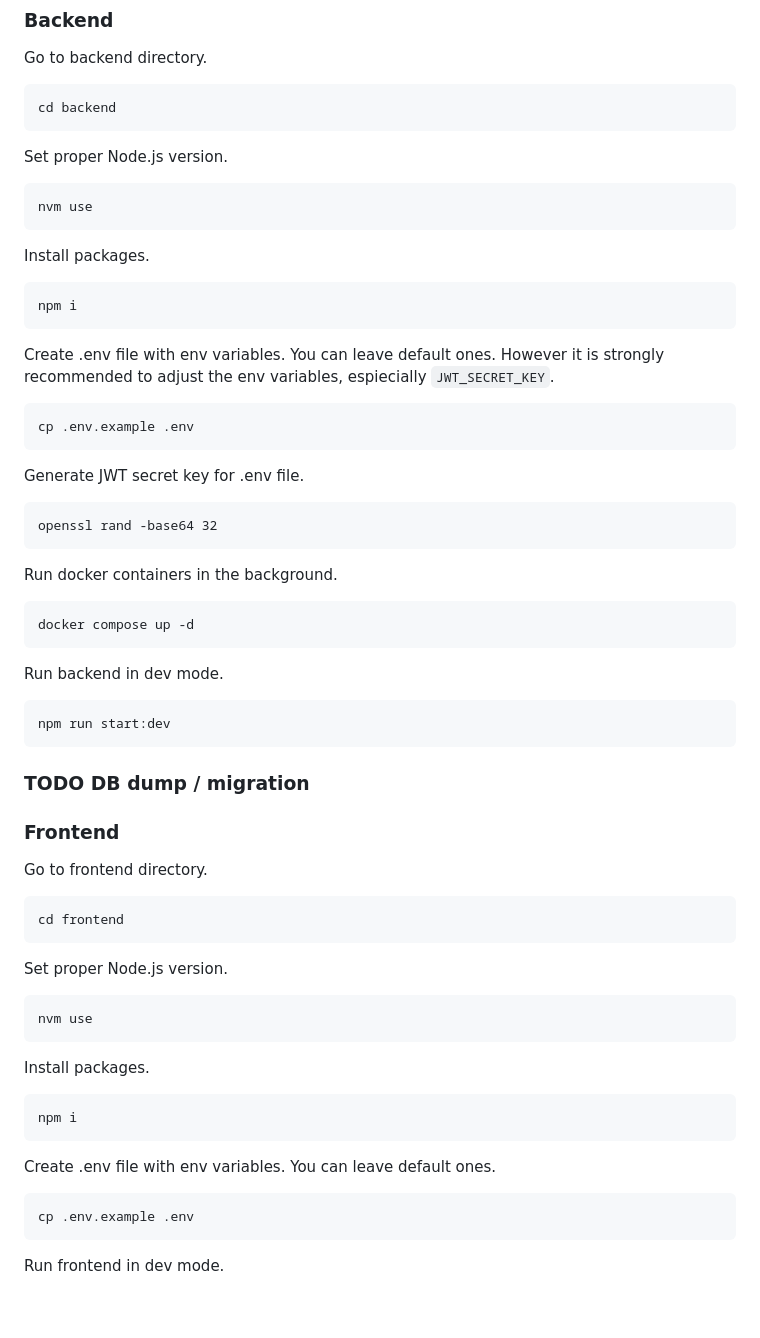
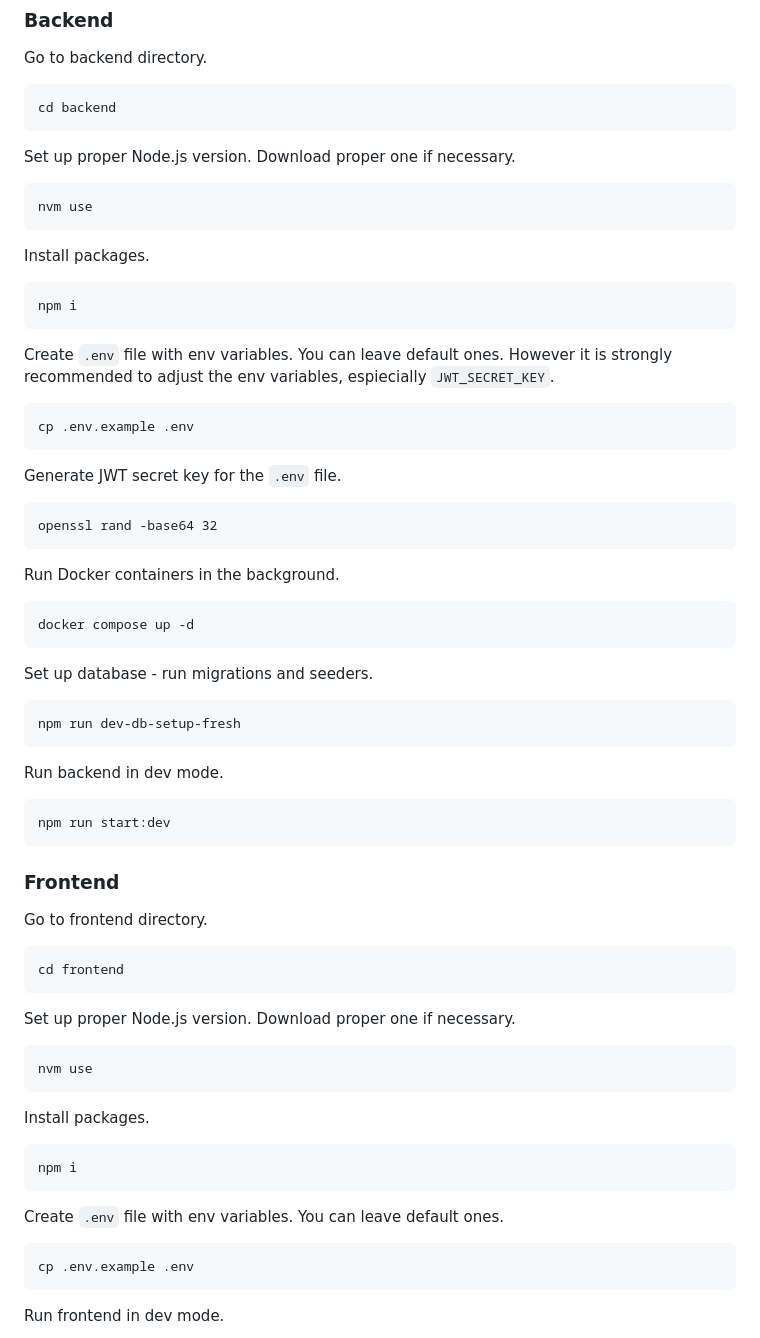
Before and after one commit to MikiWojak/film-rate-v2, a Markdown page: README.md, the part around the change printed below. GitHub-like rendering; blank space fills up the shorter version.

````diff
--- a/README.md
+++ b/README.md
@@ -70,7 +69,7 @@ Go to backend directory.
 cd backend
 ```
 
-Set proper Node.js version.
+Set up proper Node.js version. Download proper one if necessary.
 
 ```
 nvm use
@@ -82,22 +81,28 @@ Install packages.
 npm i
 ```
 
-Create .env file with env variables. You can leave default ones. However it is strongly recommended to adjust the env variables, espiecially `JWT_SECRET_KEY`.
+Create `.env` file with env variables. You can leave default ones. However it is strongly recommended to adjust the env variables, espiecially `JWT_SECRET_KEY`.
 
 ```
 cp .env.example .env
 ```
 
-Generate JWT secret key for .env file.
+Generate JWT secret key for the `.env` file.
 
 ```
 openssl rand -base64 32
 ```
 
-Run docker containers in the background.
+Run Docker containers in the background.
 
 ```
 docker compose up -d
+```
+
+Set up database - run migrations and seeders.
+
+```
+npm run dev-db-setup-fresh
 ```
 
 Run backend in dev mode.
@@ -105,8 +110,6 @@ Run backend in dev mode.
 ```
 npm run start:dev
 ```
-
-### TODO DB dump / migration
 
 ### Frontend
 
@@ -116,7 +119,7 @@ Go to frontend directory.
 cd frontend
 ```
 
-Set proper Node.js version.
+Set up proper Node.js version. Download proper one if necessary.
 
 ```
 nvm use
@@ -128,7 +131,7 @@ Install packages.
 npm i
 ```
 
-Create .env file with env variables. You can leave default ones.
+Create `.env` file with env variables. You can leave default ones.
 
 ```
 cp .env.example .env
````
Also changed, not shown: other parts of README.md (+14 -9 lines), readme-files/db-erd-diagram.png, 3 other files.
